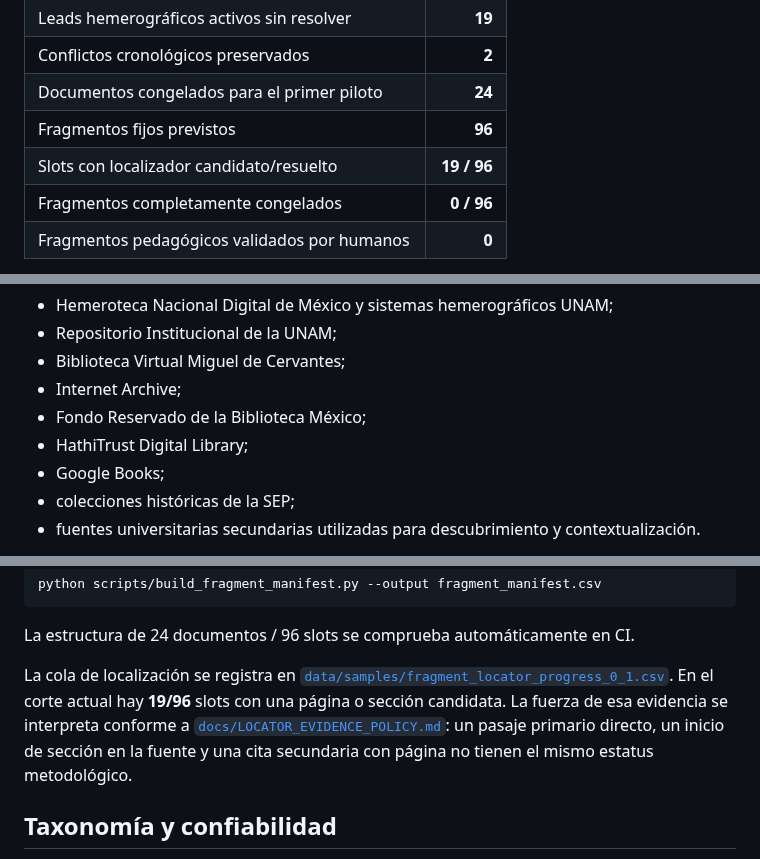
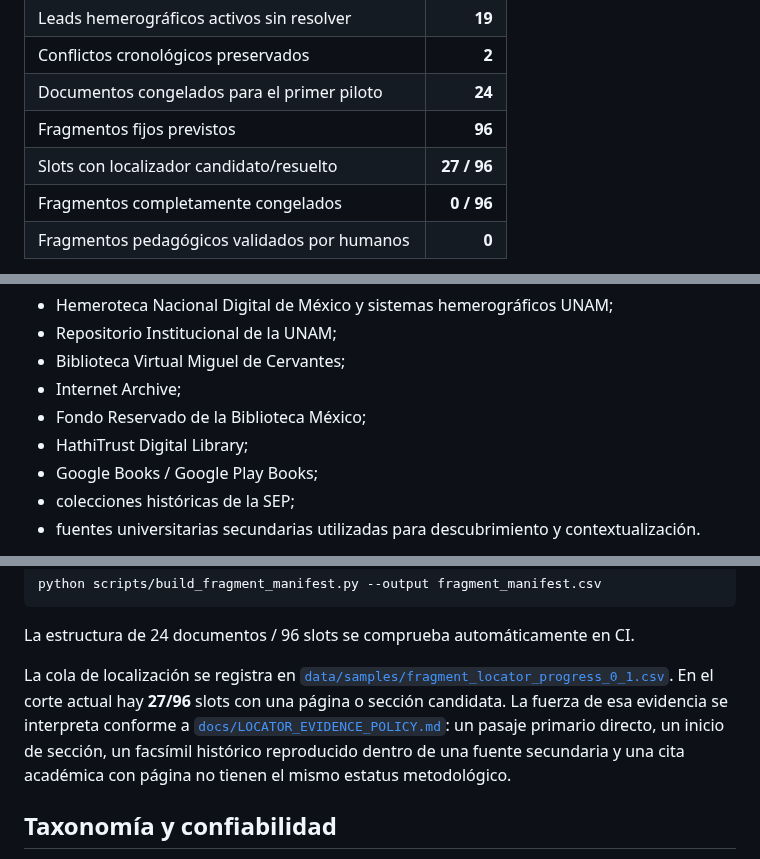
Before and after one commit to fersandovalgtz/practica-docente-historica-digital, a Markdown page: README.md, 3 parts joined by grey strips. Rendered like a GitHub page.

Commit message:
Update README to 27 of 96 locator candidates

```diff
--- a/README.md
+++ b/README.md
@@ -27,7 +27,7 @@ Corte de referencia: **4 de septiembre de 2026**.
 | Conflictos cronológicos preservados | **2** |
 | Documentos congelados para el primer piloto | **24** |
 | Fragmentos fijos previstos | **96** |
-| Slots con localizador candidato/resuelto | **19 / 96** |
+| Slots con localizador candidato/resuelto | **27 / 96** |
 | Fragmentos completamente congelados | **0 / 96** |
 | Fragmentos pedagógicos validados por humanos | **0** |
 
@@ -57,7 +58,7 @@ La infraestructura registra, entre otras, las siguientes fuentes:
 - Internet Archive;
 - Fondo Reservado de la Biblioteca México;
 - HathiTrust Digital Library;
-- Google Books;
+- Google Books / Google Play Books;
 - colecciones históricas de la SEP;
 - fuentes universitarias secundarias utilizadas para descubrimiento y contextualización.
 
@@ -153,7 +155,7 @@ python scripts/build_fragment_manifest.py --output fragment_manifest.csv
 
 La estructura de 24 documentos / 96 slots se comprueba automáticamente en CI.
 
-La cola de localización se registra en [`data/samples/fragment_locator_progress_0_1.csv`](data/samples/fragment_locator_progress_0_1.csv). En el corte actual hay **19/96** slots con una página o sección candidata. La fuerza de esa evidencia se interpreta conforme a [`docs/LOCATOR_EVIDENCE_POLICY.md`](docs/LOCATOR_EVIDENCE_POLICY.md): un pasaje primario directo, un inicio de sección en la fuente y una cita secundaria con página no tienen el mismo estatus metodológico.
+La cola de localización se registra en [`data/samples/fragment_locator_progress_0_1.csv`](data/samples/fragment_locator_progress_0_1.csv). En el corte actual hay **27/96** slots con una página o sección candidata. La fuerza de esa evidencia se interpreta conforme a [`docs/LOCATOR_EVIDENCE_POLICY.md`](docs/LOCATOR_EVIDENCE_POLICY.md): un pasaje primario directo, un inicio de sección, un facsímil histórico reproducido dentro de una fuente secundaria y una cita académica con página no tienen el mismo estatus metodológico.
 
 ## Taxonomía y confiabilidad
 
```
Also changed, not shown: other parts of README.md (+4 -2 lines).
